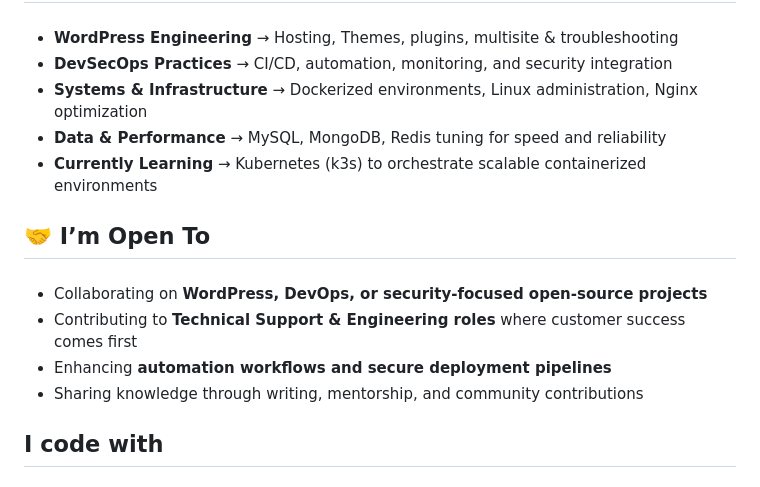
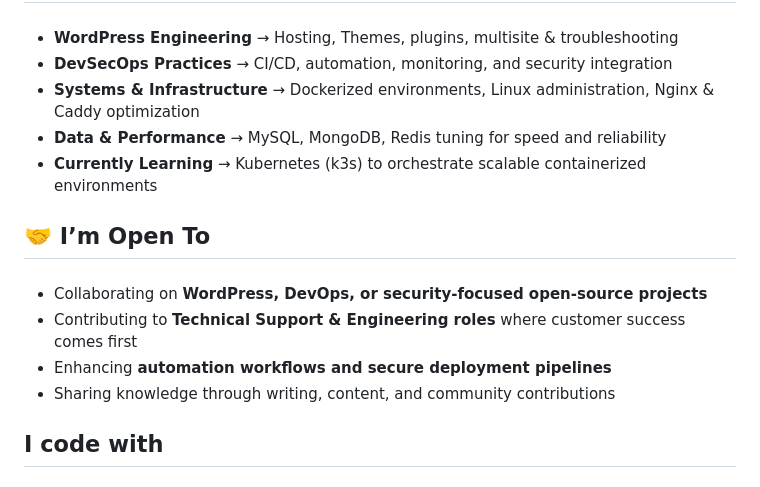
Before and after one commit to mahmudurrahmanlabib/mahmudurrahmanlabib, a Markdown page: README.md, the part around the change. GitHub-like rendering.

```diff
--- a/README.md
+++ b/README.md
@@ -15,7 +15,7 @@ With hands-on experience in <b>WordPress, PHP, Linux, Docker, and Cloud platform
 
 - **WordPress Engineering** → Hosting, Themes, plugins, multisite & troubleshooting
 - **DevSecOps Practices** → CI/CD, automation, monitoring, and security integration
-- **Systems & Infrastructure** → Dockerized environments, Linux administration, Nginx optimization
+- **Systems & Infrastructure** → Dockerized environments, Linux administration, Nginx & Caddy optimization
 - **Data & Performance** → MySQL, MongoDB, Redis tuning for speed and reliability
 - **Currently Learning** → Kubernetes (k3s) to orchestrate scalable containerized environments
 
@@ -28,7 +28,7 @@ With hands-on experience in <b>WordPress, PHP, Linux, Docker, and Cloud platform
 - Collaborating on **WordPress, DevOps, or security-focused open-source projects**
 - Contributing to **Technical Support & Engineering roles** where customer success comes first
 - Enhancing **automation workflows and secure deployment pipelines**
-- Sharing knowledge through writing, mentorship, and community contributions
+- Sharing knowledge through writing, content, and community contributions
 
 ###
 
```
